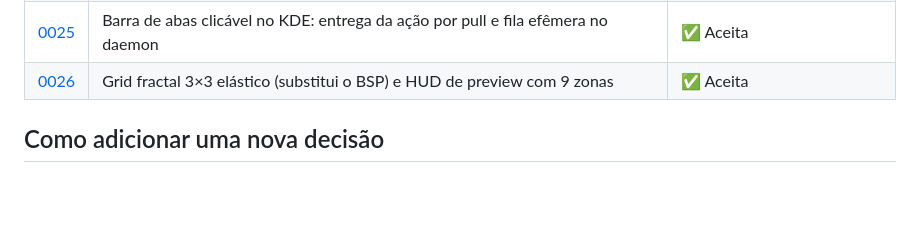
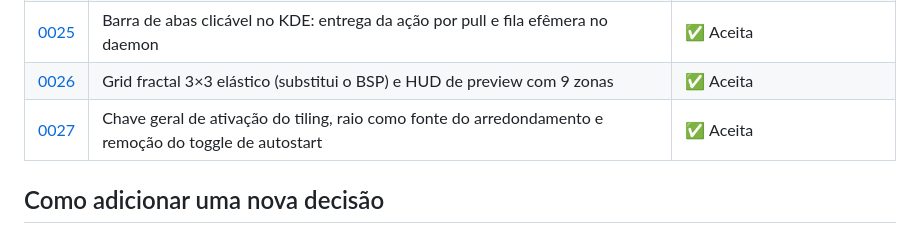
Before and after one commit to ediano/Etherbit-Tiling, a Markdown page: rules/README.md, the part around the change. GitHub-like rendering; blank space fills up the shorter version.

```diff
--- a/rules/README.md
+++ b/rules/README.md
@@ -36,6 +36,7 @@ arqueologia de commits.
 | [0024](0024-instaladores-upgrade-idempotente-autostart.md) | Instaladores idempotentes: autostart, upgrade com checagem de versão e parada segura do daemon | ✅ Aceita |
 | [0025](0025-barra-abas-clicavel-kde-entrega-por-pull.md) | Barra de abas clicável no KDE: entrega da ação por pull e fila efêmera no daemon | ✅ Aceita |
 | [0026](0026-grid-fractal-3x3-elastico-e-hud.md) | Grid fractal 3×3 elástico (substitui o BSP) e HUD de preview com 9 zonas | ✅ Aceita |
+| [0027](0027-chave-geral-tiling-e-refino-ui.md) | Chave geral de ativação do tiling, raio como fonte do arredondamento e remoção do toggle de autostart | ✅ Aceita |
 
 ## Como adicionar uma nova decisão
 1. Copie o formato de um ADR existente.
```
Also changed, not shown: docs/ESTRUTURA.md (+3 -3 lines), rules/0027-chave-geral-tiling-e-refino-ui.md (added, +85 -0 lines).
